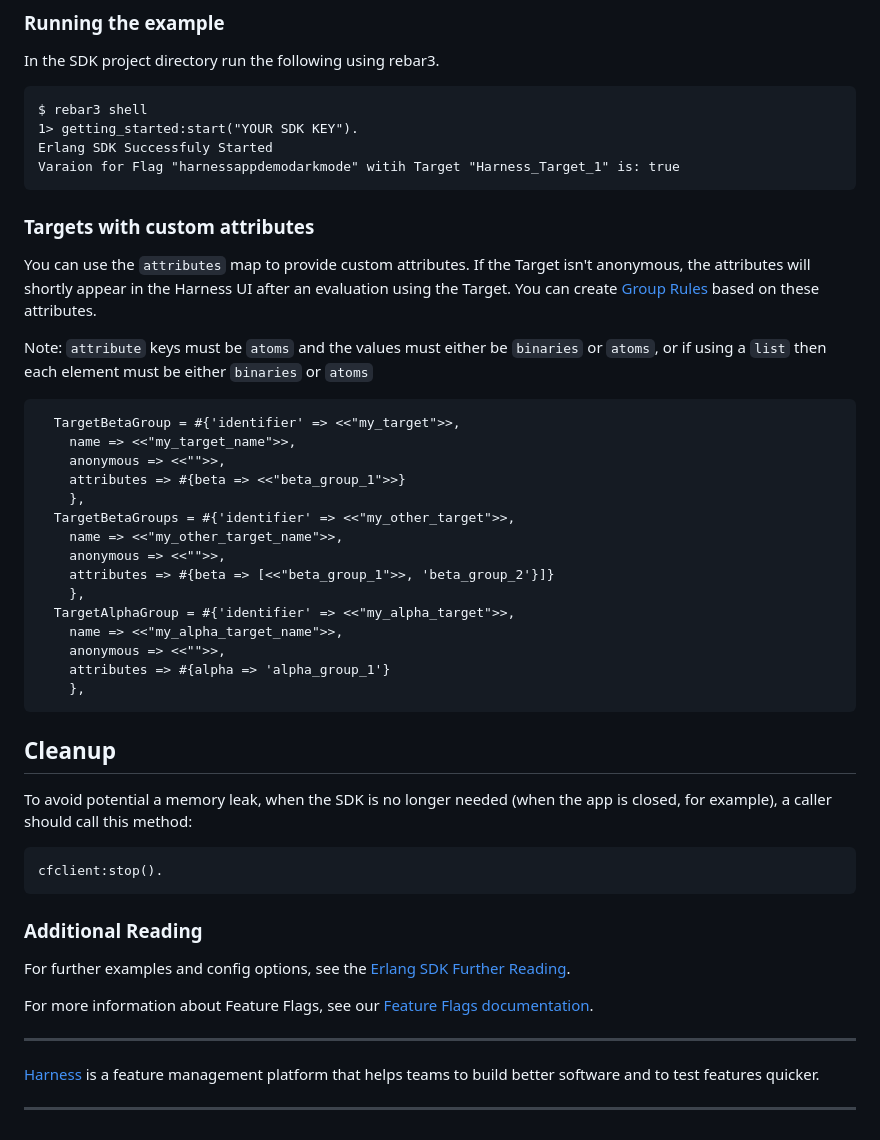
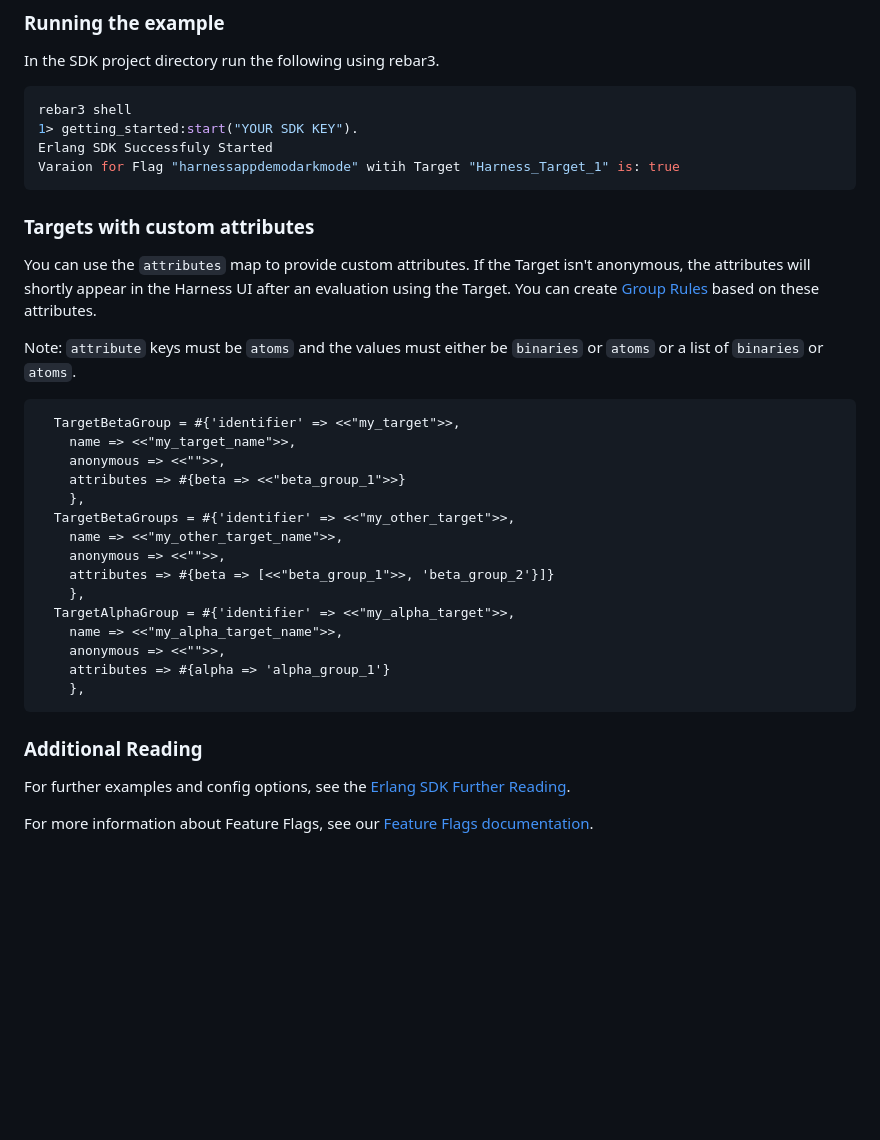
Before and after one commit to harness/ff-erlang-server-sdk, a Markdown page: README.md, the part around one of its changes. Drawn GitHub-style; blank space fills up the shorter version.

````diff
--- a/README.md
+++ b/README.md
@@ -108,23 +108,24 @@ get_flag_loop() ->
 ### Running the example
 
 In the SDK project directory run the following using rebar3.
-```
-$ rebar3 shell
+
+```console
+rebar3 shell
 1> getting_started:start("YOUR SDK KEY").
 Erlang SDK Successfuly Started
 Varaion for Flag "harnessappdemodarkmode" witih Target "Harness_Target_1" is: true
 ```
 
 ### Targets with custom attributes
+
 You can use the `attributes` map to provide custom attributes. If the Target
 isn't anonymous, the attributes will shortly appear in the Harness UI after an
-evaluation using the Target. You can create
-[Group Rules](https://docs.harness.io/article/5qz1qrugyk-add-target-groups)
+evaluation using the Target.
+You can create [Group Rules](https://docs.harness.io/article/5qz1qrugyk-add-target-groups)
 based on these attributes.
 
 Note: `attribute` keys must be `atoms` and the values must either be
-`binaries` or `atoms`, or if using a `list` then each element must be either
-`binaries` or `atoms`
+`binaries` or `atoms` or a list of `binaries` or `atoms`.
 
 ```Erlang
   TargetBetaGroup = #{'identifier' => <<"my_target">>,
@@ -145,14 +146,6 @@ Note: `attribute` keys must be `atoms` and the values must either be
 ```
 
 
-## Cleanup
-To avoid potential a memory leak, when the SDK is no longer needed
-(when the app is closed, for example), a caller should call this method:
-
-```
-cfclient:stop().
-```
-
 ### Additional Reading
 
 For further examples and config options, see the [Erlang SDK Further
@@ -160,9 +153,3 @@ Reading](https://github.com/harness/ff-erlang-server-sdk/raw/main/docs/further_r
 
 For more information about Feature Flags, see our [Feature Flags
 documentation](https://ngdocs.harness.io/article/0a2u2ppp8s-getting-started-with-feature-flags).
-
--------------------------
-[Harness](https://www.harness.io/) is a feature management platform that helps
-teams to build better software and to test features quicker.
-
--------------------------
````
Also changed, not shown: other parts of README.md (+13 -13 lines).
